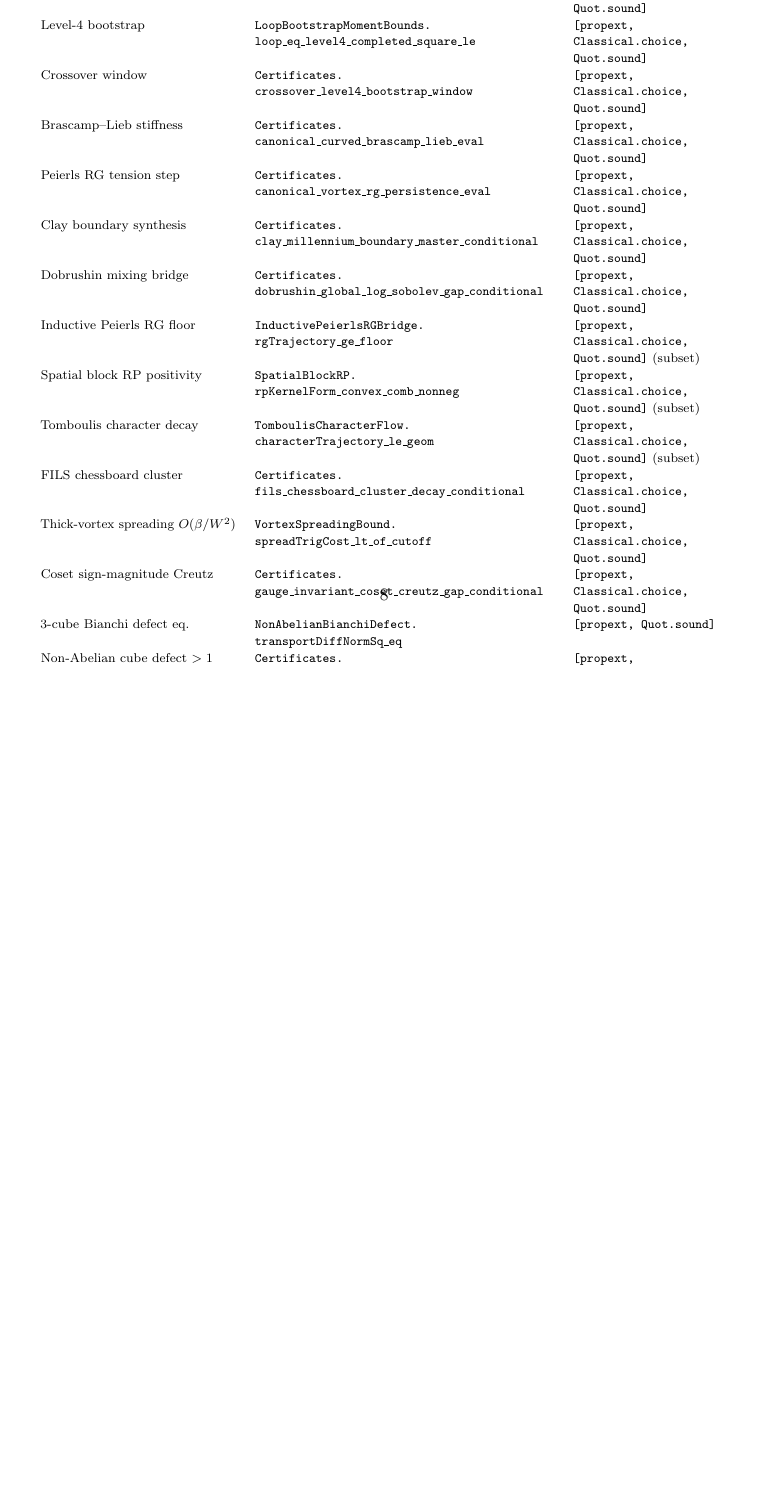
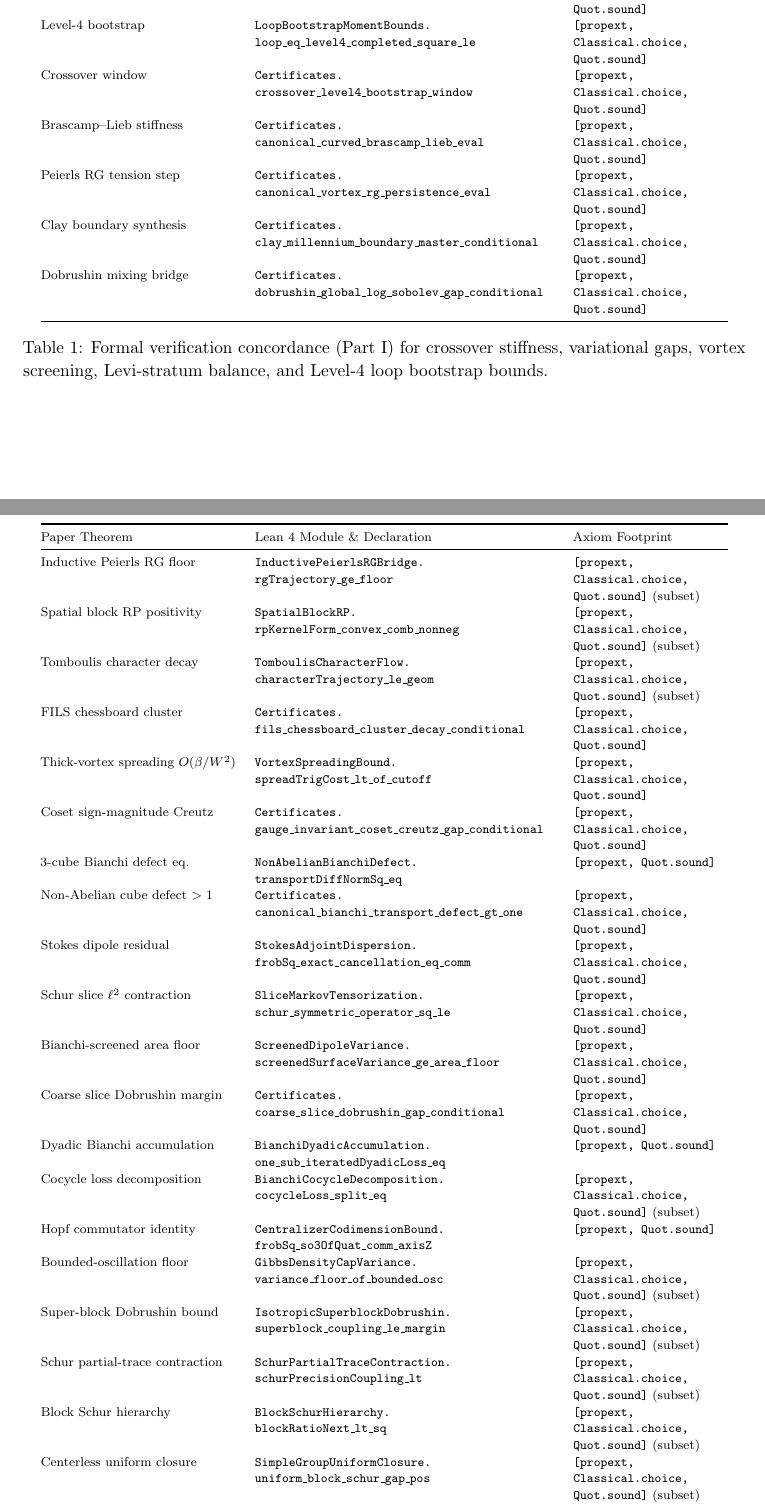
Before and after one commit to Qamarbajwa/yang-mills-lean4, a LaTeX paper (paper/paper_4_crossover_obstruction_atlas.tex): part of page 8 of 8 before the commit and two parts of pages 8 and 9 of 9 after it, the two joined at a grey line, cut so that both start at the same text, the shorter picture padded with empty space. Compiled offline with pdfLaTeX.

Commit message:
feat(ym148+docs): add centerless uniform closure and sync Paper 4 & Zenodo v1.4.0

```diff
--- a/paper/paper_4_crossover_obstruction_atlas.tex
+++ b/paper/paper_4_crossover_obstruction_atlas.tex
@@ -262,6 +271,19 @@ Brascamp--Lieb stiffness & \texttt{Certificates.}\newline\texttt{canonical\_curv
 Peierls RG tension step & \texttt{Certificates.}\newline\texttt{canonical\_vortex\_rg\_persistence\_eval} & \texttt{[propext, Classical.choice,} \texttt{Quot.sound]} \\
 Clay boundary synthesis & \texttt{Certificates.}\newline\texttt{clay\_millennium\_boundary\_master\_conditional} & \texttt{[propext, Classical.choice,} \texttt{Quot.sound]} \\
 Dobrushin mixing bridge & \texttt{Certificates.}\newline\texttt{dobrushin\_global\_log\_sobolev\_gap\_conditional} & \texttt{[propext, Classical.choice,} \texttt{Quot.sound]} \\
+\bottomrule
+\end{tabular}
+\caption{Formal verification concordance (Part~I) for crossover stiffness, variational gaps, vortex screening, Levi-stratum balance, and Level-4 loop bootstrap bounds.}
+\label{tab:paper4-concordance}
+\end{table}
+
+\begin{table}[ht]
+\centering
+\scriptsize
+\begin{tabular}{@{}p{4.3cm}p{6.6cm}p{3.4cm}@{}}
+\toprule
+Paper Theorem & Lean 4 Module \& Declaration & Axiom Footprint \\
+\midrule
 Inductive Peierls RG floor & \texttt{InductivePeierlsRGBridge.}\newline\texttt{rgTrajectory\_ge\_floor} & \texttt{[propext, Classical.choice,} \texttt{Quot.sound]} (subset) \\
 Spatial block RP positivity & \texttt{SpatialBlockRP.}\newline\texttt{rpKernelForm\_convex\_comb\_nonneg} & \texttt{[propext, Classical.choice,} \texttt{Quot.sound]} (subset) \\
 Tomboulis character decay & \texttt{TomboulisCharacterFlow.}\newline\texttt{characterTrajectory\_le\_geom} & \texttt{[propext, Classical.choice,} \texttt{Quot.sound]} (subset) \\
@@ -275,10 +297,17 @@ Schur slice $\ell^2$ contraction & \texttt{SliceMarkovTensorization.}\newline\te
 Bianchi-screened area floor & \texttt{ScreenedDipoleVariance.}\newline\texttt{screenedSurfaceVariance\_ge\_area\_floor} & \texttt{[propext, Classical.choice,} \texttt{Quot.sound]} \\
 Coarse slice Dobrushin margin & \texttt{Certificates.}\newline\texttt{coarse\_slice\_dobrushin\_gap\_conditional} & \texttt{[propext, Classical.choice,} \texttt{Quot.sound]} \\
 Dyadic Bianchi accumulation & \texttt{BianchiDyadicAccumulation.}\newline\texttt{one\_sub\_iteratedDyadicLoss\_eq} & \texttt{[propext, Quot.sound]} \\
+Cocycle loss decomposition & \texttt{BianchiCocycleDecomposition.}\newline\texttt{cocycleLoss\_split\_eq} & \texttt{[propext, Classical.choice,} \texttt{Quot.sound]} (subset) \\
+Hopf commutator identity & \texttt{CentralizerCodimensionBound.}\newline\texttt{frobSq\_so3OfQuat\_comm\_axisZ} & \texttt{[propext, Quot.sound]} \\
+Bounded-oscillation floor & \texttt{GibbsDensityCapVariance.}\newline\texttt{variance\_floor\_of\_bounded\_osc} & \texttt{[propext, Classical.choice,} \texttt{Quot.sound]} (subset) \\
+Super-block Dobrushin bound & \texttt{IsotropicSuperblockDobrushin.}\newline\texttt{superblock\_coupling\_le\_margin} & \texttt{[propext, Classical.choice,} \texttt{Quot.sound]} (subset) \\
+Schur partial-trace contraction & \texttt{SchurPartialTraceContraction.}\newline\texttt{schurPrecisionCoupling\_lt} & \texttt{[propext, Classical.choice,} \texttt{Quot.sound]} (subset) \\
+Block Schur hierarchy & \texttt{BlockSchurHierarchy.}\newline\texttt{blockRatioNext\_lt\_sq} & \texttt{[propext, Classical.choice,} \texttt{Quot.sound]} (subset) \\
+Centerless uniform closure & \texttt{SimpleGroupUniformClosure.}\newline\texttt{uniform\_block\_schur\_gap\_pos} & \texttt{[propext, Classical.choice,} \texttt{Quot.sound]} (subset) \\
 \bottomrule
 \end{tabular}
-\caption{Formal verification concordance for crossover stiffness, variational gaps, vortex screening, Levi-stratum balance, and Level-4 loop bootstrap bounds.}
-\label{tab:paper4-concordance}
+\caption{Formal verification concordance (Part~II) covering Peierls RG, spatial RP, Bianchi dispersion, super-block normalization, block Schur hierarchy, and centerless uniform closure (\texttt{YM124}--\texttt{YM148}).}
+\label{tab:paper4-concordance-ext}
 \end{table}
 
 \bibliographystyle{plain}
```
Also changed, not shown: paper/VERIFY_LOG.txt (+18 -0 lines), paper/paper_4_crossover_obstruction_atlas.pdf, paper/paper_4_crossover_obstruction_atlas.tex (13 more changed lines), 9 other files.
